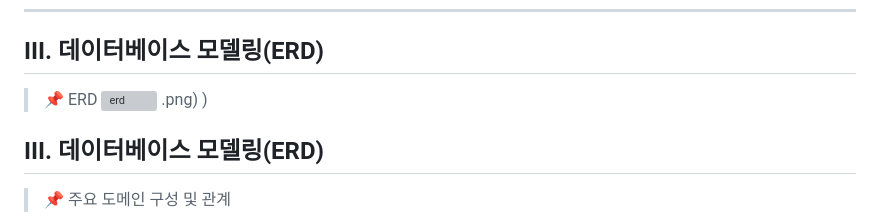
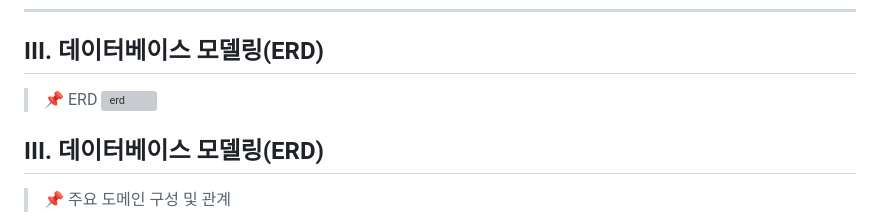
Before and after one commit to ImJubin/kong-yang, a Markdown page: README.md, the part around the change. GitHub-like rendering; grey boxes are pictures that could not be loaded.

```diff
--- a/README.md
+++ b/README.md
@@ -72,8 +72,6 @@
 
 > 📌 ERD
 ![erd](https://github.com/user-attachments/assets/c1360fea-cbd0-4158-b559-405823ca805a)
-.png)
-> )
 
 ## III. 데이터베이스 모델링(ERD)
 
```
